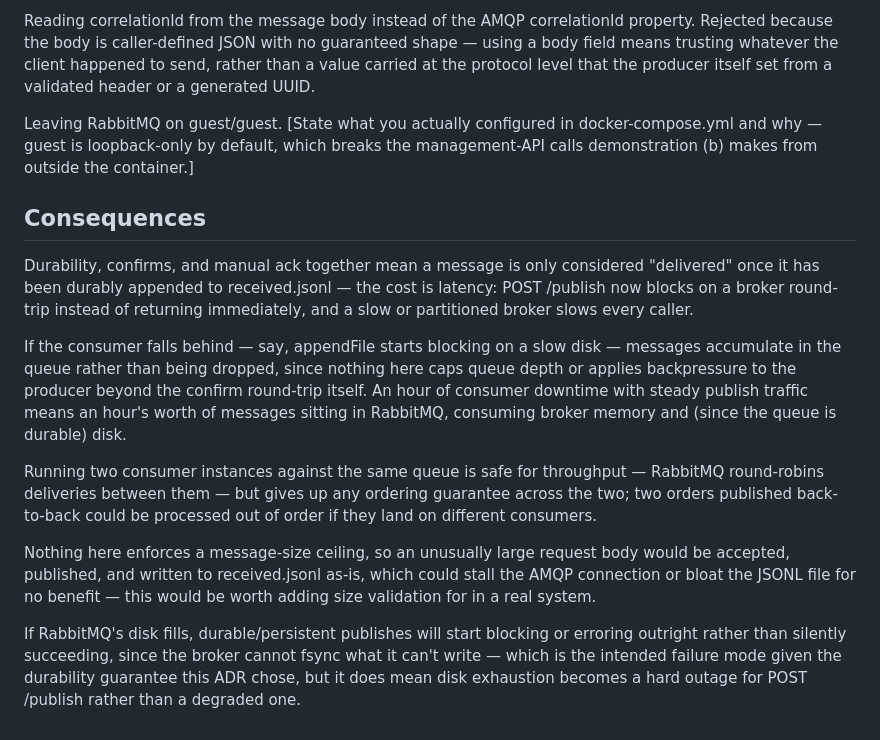
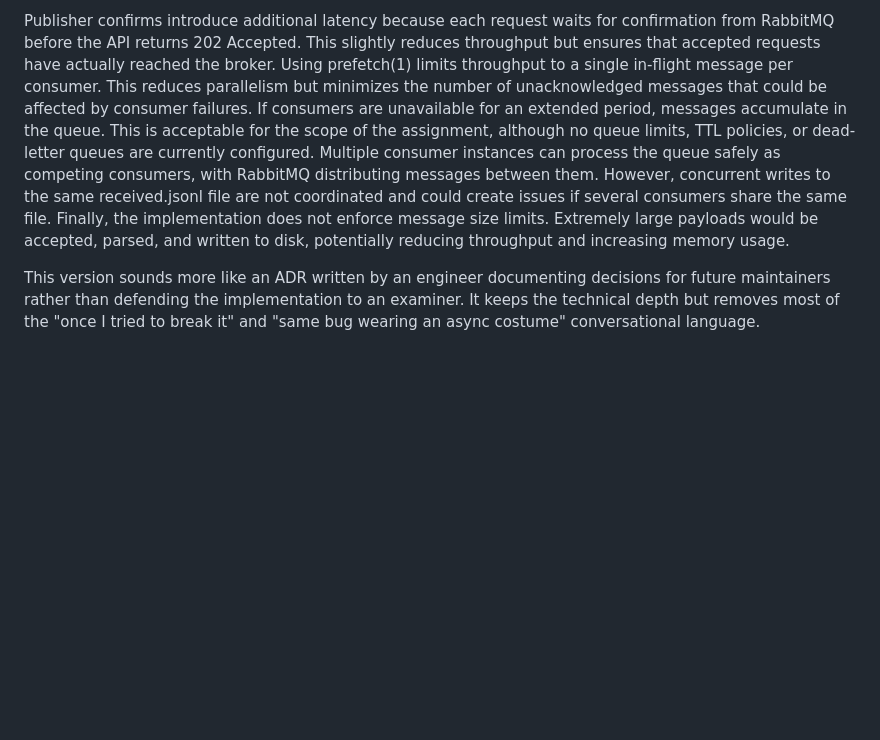
Before and after one commit to asinsha05/eai-2026-Kinarullaparambath, a Markdown page: pa2/docs/adr-001.md, the part around one of its changes. Drawn GitHub-style; blank space fills up the shorter version.

```diff
--- a/pa2/docs/adr-001.md
+++ b/pa2/docs/adr-001.md
@@ -54,16 +40,4 @@ Acking before writing to received.jsonl. Rejected because a consumer crash betwe
 
-Reading correlationId from the message body instead of the AMQP correlationId property. Rejected because the body is caller-defined JSON with no guaranteed shape — using a body field means trusting whatever the client happened to send, rather than a value carried at the protocol level that the producer itself set from a validated header or a generated UUID.
+Publisher confirms introduce additional latency because each request waits for confirmation from RabbitMQ before the API returns 202 Accepted. This slightly reduces throughput but ensures that accepted requests have actually reached the broker. Using prefetch(1) limits throughput to a single in-flight message per consumer. This reduces parallelism but minimizes the number of unacknowledged messages that could be affected by consumer failures. If consumers are unavailable for an extended period, messages accumulate in the queue. This is acceptable for the scope of the assignment, although no queue limits, TTL policies, or dead-letter queues are currently configured. Multiple consumer instances can process the queue safely as competing consumers, with RabbitMQ distributing messages between them. However, concurrent writes to the same received.jsonl file are not coordinated and could create issues if several consumers share the same file. Finally, the implementation does not enforce message size limits. Extremely large payloads would be accepted, parsed, and written to disk, potentially reducing throughput and increasing memory usage.
 
-Leaving RabbitMQ on guest/guest. [State what you actually configured in docker-compose.yml and why — guest is loopback-only by default, which breaks the management-API calls demonstration (b) makes from outside the container.]
-
-## Consequences
-
-Durability, confirms, and manual ack together mean a message is only considered "delivered" once it has been durably appended to received.jsonl — the cost is latency: POST /publish now blocks on a broker round-trip instead of returning immediately, and a slow or partitioned broker slows every caller.
-
-If the consumer falls behind — say, appendFile starts blocking on a slow disk — messages accumulate in the queue rather than being dropped, since nothing here caps queue depth or applies backpressure to the producer beyond the confirm round-trip itself. An hour of consumer downtime with steady publish traffic means an hour's worth of messages sitting in RabbitMQ, consuming broker memory and (since the queue is durable) disk.
-
-Running two consumer instances against the same queue is safe for throughput — RabbitMQ round-robins deliveries between them — but gives up any ordering guarantee across the two; two orders published back-to-back could be processed out of order if they land on different consumers.
-
-Nothing here enforces a message-size ceiling, so an unusually large request body would be accepted, published, and written to received.jsonl as-is, which could stall the AMQP connection or bloat the JSONL file for no benefit — this would be worth adding size validation for in a real system.
-
-If RabbitMQ's disk fills, durable/persistent publishes will start blocking or erroring outright rather than silently succeeding, since the broker cannot fsync what it can't write — which is the intended failure mode given the durability guarantee this ADR chose, but it does mean disk exhaustion becomes a hard outage for POST /publish rather than a degraded one.
+This version sounds more like an ADR written by an engineer documenting decisions for future maintainers rather than defending the implementation to an examiner. It keeps the technical depth but removes most of the "once I tried to break it" and "same bug wearing an async costume" conversational language.
```
Also changed, not shown: other parts of pa2/docs/adr-001.md (+19 -33 lines).
